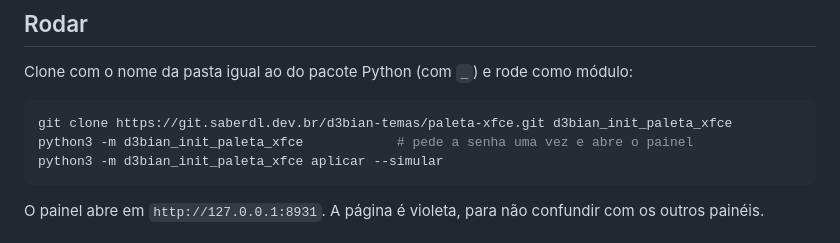
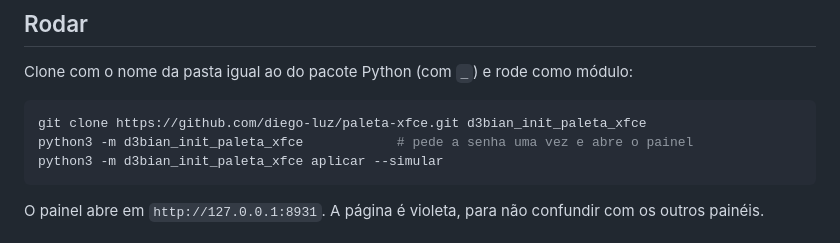
Before and after one commit to diego-luz/paleta-xfce, a Markdown page: docs/uso.md, the part around one of its changes. Rendered like a GitHub page.

````diff
--- a/docs/uso.md
+++ b/docs/uso.md
@@ -7,7 +7,7 @@
 Clone com o nome da pasta igual ao do pacote Python (com `_`) e rode como módulo:
 
 ```sh
-git clone https://git.saberdl.dev.br/d3bian-temas/paleta-xfce.git d3bian_init_paleta_xfce
+git clone https://github.com/diego-luz/paleta-xfce.git d3bian_init_paleta_xfce
 python3 -m d3bian_init_paleta_xfce            # pede a senha uma vez e abre o painel
 python3 -m d3bian_init_paleta_xfce aplicar --simular
 ```
````
Also changed, not shown: other parts of docs/uso.md (+1 -1 lines), README.md (+5 -15 lines), docs/desenvolvimento.md (+2 -2 lines).
